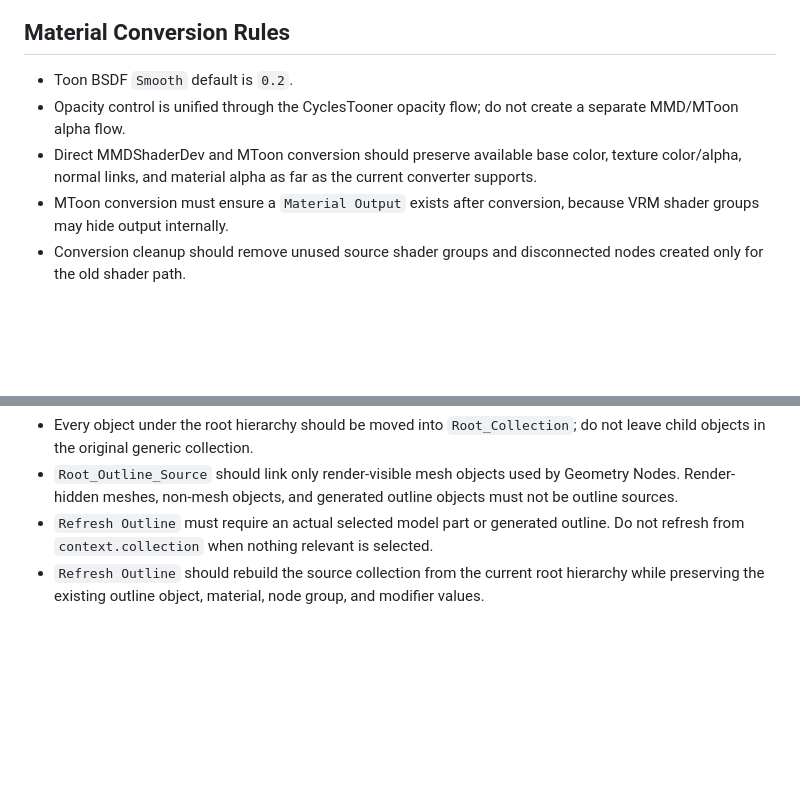
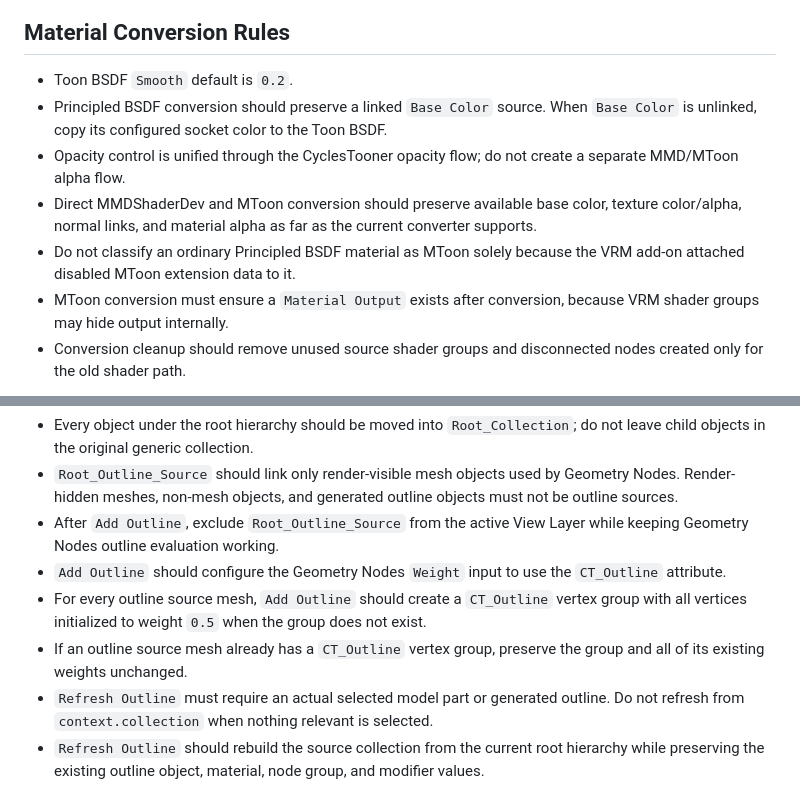
Before and after one commit to utagestudio/CyclesTooner, a Markdown page: AGENTS.md, 2 parts joined by grey strips. GitHub-like rendering; blank space fills up the shorter version.

Commit message:
Document version 1.23.2 behavior rules
Record Base Color preservation, disabled MToon handling, CT_Outline initialization, and View Layer source exclusion as project invariants.

```diff
--- a/AGENTS.md
+++ b/AGENTS.md
@@ -58,8 +58,10 @@ Before committing or amending, complete these steps in order:
 ## Material Conversion Rules
 
 - Toon BSDF `Smooth` default is `0.2`.
+- Principled BSDF conversion should preserve a linked `Base Color` source. When `Base Color` is unlinked, copy its configured socket color to the Toon BSDF.
 - Opacity control is unified through the CyclesTooner opacity flow; do not create a separate MMD/MToon alpha flow.
 - Direct MMDShaderDev and MToon conversion should preserve available base color, texture color/alpha, normal links, and material alpha as far as the current converter supports.
+- Do not classify an ordinary Principled BSDF material as MToon solely because the VRM add-on attached disabled MToon extension data to it.
 - MToon conversion must ensure a `Material Output` exists after conversion, because VRM shader groups may hide output internally.
 - Conversion cleanup should remove unused source shader groups and disconnected nodes created only for the old shader path.
 
@@ -80,6 +82,10 @@ Root_Collection
 
 - Every object under the root hierarchy should be moved into `Root_Collection`; do not leave child objects in the original generic collection.
 - `Root_Outline_Source` should link only render-visible mesh objects used by Geometry Nodes. Render-hidden meshes, non-mesh objects, and generated outline objects must not be outline sources.
+- After `Add Outline`, exclude `Root_Outline_Source` from the active View Layer while keeping Geometry Nodes outline evaluation working.
+- `Add Outline` should configure the Geometry Nodes `Weight` input to use the `CT_Outline` attribute.
+- For every outline source mesh, `Add Outline` should create a `CT_Outline` vertex group with all vertices initialized to weight `0.5` when the group does not exist.
+- If an outline source mesh already has a `CT_Outline` vertex group, preserve the group and all of its existing weights unchanged.
 - `Refresh Outline` must require an actual selected model part or generated outline. Do not refresh from `context.collection` when nothing relevant is selected.
 - `Refresh Outline` should rebuild the source collection from the current root hierarchy while preserving the existing outline object, material, node group, and modifier values.
 - If no render-visible mesh source is found during refresh, cancel and keep the existing source collection intact.
```
